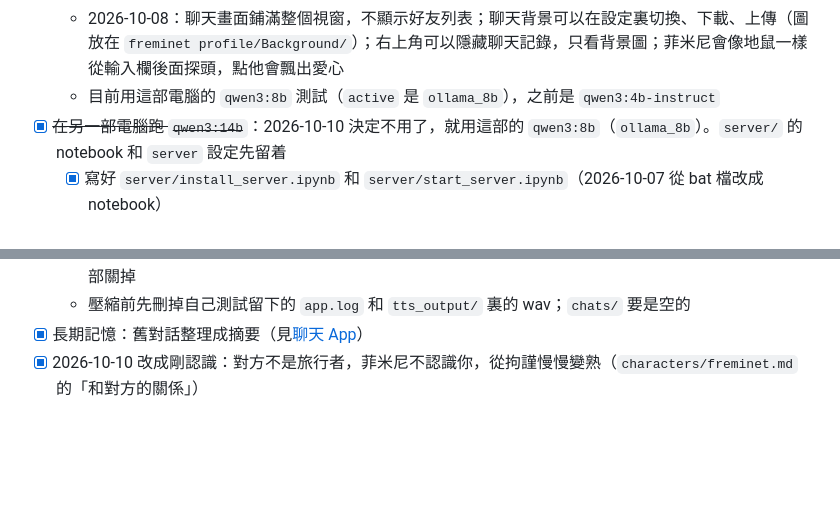
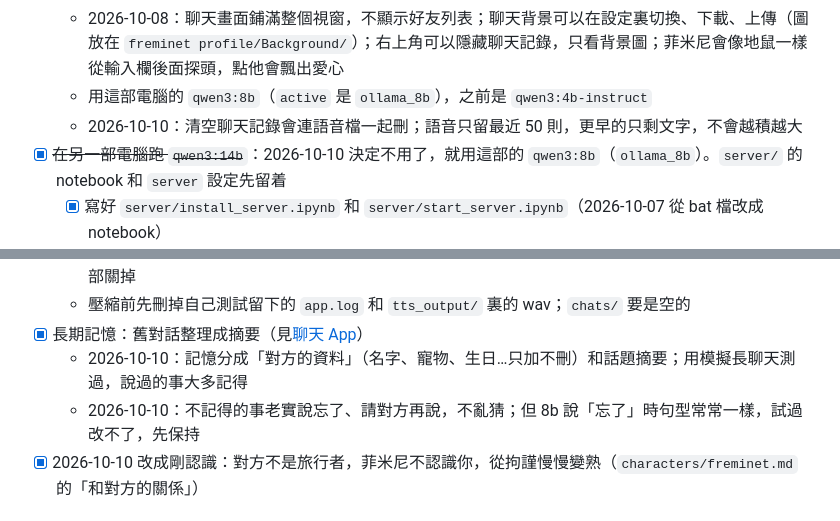
Before and after one commit to jeremypangdv/genshin-project, a Markdown page: README.md, 2 parts joined by grey strips. Drawn GitHub-style; blank space fills up the shorter version.

Commit message:
Add today's chat changes to the README progress list
Co-Authored-By: Claude Opus 5.5 <noreply@anthropic.com>

```diff
--- a/README.md
+++ b/README.md
@@ -23,7 +23,8 @@
   - 他會自己選情緒（9 種），用對應的參考音頻念
   - 聊天記錄會保存；吞字會自動重念
   - 2026-10-08：聊天畫面鋪滿整個視窗，不顯示好友列表；聊天背景可以在設定裏切換、下載、上傳（圖放在 `freminet profile/Background/`）；右上角可以隱藏聊天記錄，只看背景圖；菲米尼會像地鼠一樣從輸入欄後面探頭，點他會飄出愛心
-  - 目前用這部電腦的 `qwen3:8b` 測試（`active` 是 `ollama_8b`），之前是 `qwen3:4b-instruct`
+  - 用這部電腦的 `qwen3:8b`（`active` 是 `ollama_8b`），之前是 `qwen3:4b-instruct`
+  - 2026-10-10：清空聊天記錄會連語音檔一起刪；語音只留最近 50 則，更早的只剩文字，不會越積越大
 - [x] ~~在另一部電腦跑 `qwen3:14b`~~：2026-10-10 決定不用了，就用這部的 `qwen3:8b`（`ollama_8b`）。`server/` 的 notebook 和 `server` 設定先留着
   - [x] 寫好 `server/install_server.ipynb` 和 `server/start_server.ipynb`（2026-10-07 從 bat 檔改成 notebook）
   - [x] 這部電腦裝好 Tailscale（2026-10-07，這部的 IP 是 `100.90.10.112`）
@@ -40,6 +41,8 @@
   - 2026-10-10：關掉聊天視窗會一起關掉自帶的 Ollama（不然模型一直佔着顯卡），測試過約 2 分鐘後全部關掉
   - 壓縮前先刪掉自己測試留下的 `app.log` 和 `tts_output/` 裏的 wav；`chats/` 要是空的
 - [x] 長期記憶：舊對話整理成摘要（見[聊天 App](#聊天-app)）
+  - 2026-10-10：記憶分成「對方的資料」（名字、寵物、生日…只加不刪）和話題摘要；用模擬長聊天測過，說過的事大多記得
+  - 2026-10-10：不記得的事老實說忘了、請對方再說，不亂猜；但 8b 說「忘了」時句型常常一樣，試過改不了，先保持
 - [x] 2026-10-10 改成剛認識：對方不是旅行者，菲米尼不認識你，從拘謹慢慢變熟（`characters/freminet.md` 的「和對方的關係」）
 
 ## 資料
```
